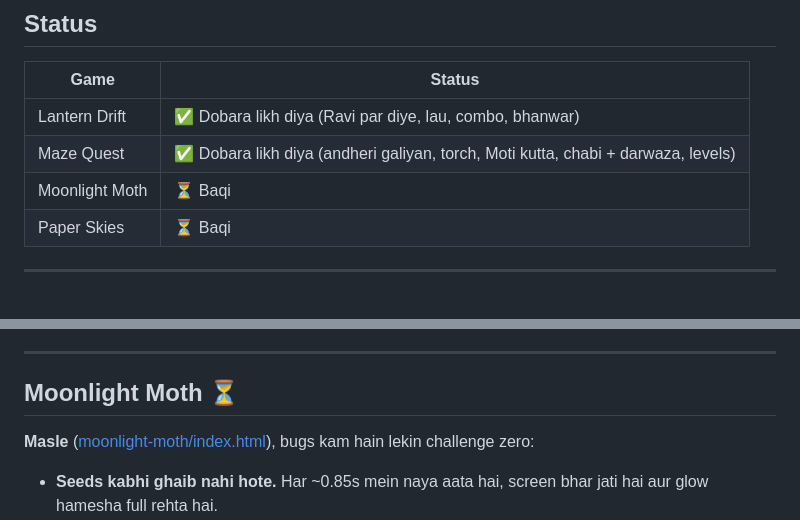
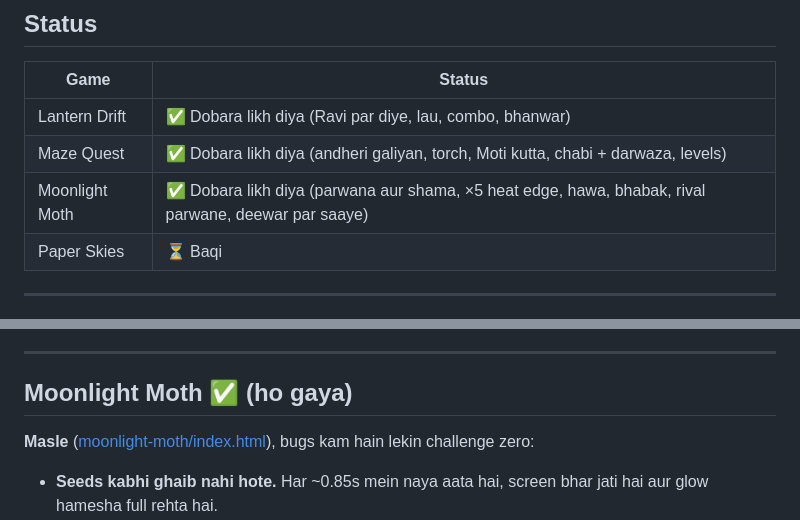
Before and after one commit to usamaDev326/artifacts, a Markdown page: GAMES-REVIEW.md, 2 parts joined by grey strips. GitHub-like rendering.

Commit message:
Usama: "GAMES-REVIEW.md - mark Moonlight Moth as done"

```diff
--- a/GAMES-REVIEW.md
+++ b/GAMES-REVIEW.md
@@ -9,7 +9,7 @@ Jab agla game theek karna ho to is file ka reference do.
 |---|---|
 | Lantern Drift | ✅ Dobara likh diya (Ravi par diye, lau, combo, bhanwar) |
 | Maze Quest | ✅ Dobara likh diya (andheri galiyan, torch, Moti kutta, chabi + darwaza, levels) |
-| Moonlight Moth | ⏳ Baqi |
+| Moonlight Moth | ✅ Dobara likh diya (parwana aur shama, ×5 heat edge, hawa, bhabak, rival parwane, deewar par saaye) |
 | Paper Skies | ⏳ Baqi |
 
 ---
@@ -72,7 +72,7 @@ Copilot wale charon games ek hi template the: start panel, timer, lives, "X coll
 
 ---
 
-## Moonlight Moth ⏳
+## Moonlight Moth ✅ (ho gaya)
 
 **Masle** ([moonlight-moth/index.html](moonlight-moth/index.html)), bugs kam hain lekin challenge zero:
 - **Seeds kabhi ghaib nahi hote.** Har ~0.85s mein naya aata hai, screen bhar jati hai aur glow hamesha full rehta hai.
```
